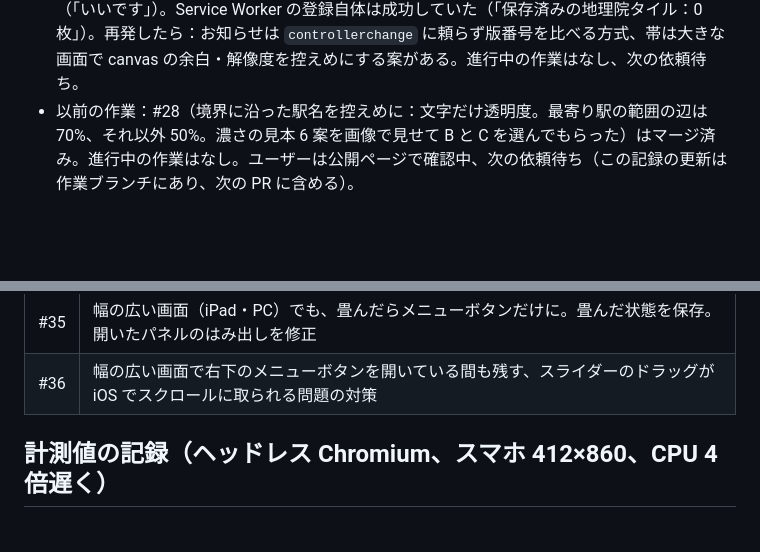
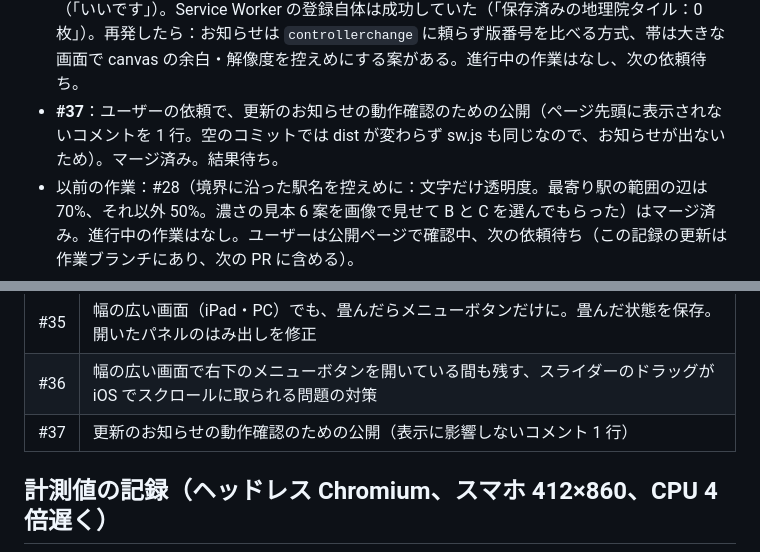
Before and after one commit to hinoharu/ekimemo-map, a Markdown page: HANDOFF.md, 2 parts joined by grey strips. Drawn GitHub-style; blank space fills up the shorter version.

Commit message:
HANDOFF.md：#37（更新のお知らせの動作確認のための公開）を記録
Co-Authored-By: Claude Opus 5.5 <noreply@anthropic.com>
Claude-Session: https://claude.ai/code/session_01WnxPQJN8MkT7ULoe7TuVAz

```diff
--- a/HANDOFF.md
+++ b/HANDOFF.md
@@ -18,6 +18,7 @@
 - **さらに最新**：「iPad の Chrome で『駅レーダー圏マップ』の見出しが常に出ているのは不要、畳みたい」→ 畳んだときは幅によらず右下の丸いメニューボタンに。幅の広い画面では畳んだ状態を保存。ついでに、開いたパネルが画面より 18 px はみ出していたのを修正。#35 を作成し、マージした。
 - **さらに最新**：iPad で「右下で開くのに左に出るのは奇妙だが仕方ない」「右下のハンバーガーは開いた後も閉じ用に残して」「メニュー内のスライダーをドラッグするとスクロールしてバウンスし、値が変わらない（タップは可）」→ 右下のボタンを残す（幅の広い画面のみ）、スライダーのタッチを自前で処理、で #36 を作成し、マージした。iOS 実機での確認はユーザー頼み。
 - **見送り**：iPad の Chrome で「新しい版があります」が出ない、画面の一番下に境界などが描かれない帯ができる件。iPad の Safari では正常に動いたので、ユーザーの判断で対応しない（「いいです」）。Service Worker の登録自体は成功していた（「保存済みの地理院タイル：0 枚」）。再発したら：お知らせは `controllerchange` に頼らず版番号を比べる方式、帯は大きな画面で canvas の余白・解像度を控えめにする案がある。進行中の作業はなし、次の依頼待ち。
+- **#37**：ユーザーの依頼で、更新のお知らせの動作確認のための公開（ページ先頭に表示されないコメントを 1 行。空のコミットでは dist が変わらず sw.js も同じなので、お知らせが出ないため）。マージ済み。結果待ち。
 - 以前の作業：#28（境界に沿った駅名を控えめに：文字だけ透明度。最寄り駅の範囲の辺は 70%、それ以外 50%。濃さの見本 6 案を画像で見せて B と C を選んでもらった）はマージ済み。進行中の作業はなし。ユーザーは公開ページで確認中、次の依頼待ち（この記録の更新は作業ブランチにあり、次の PR に含める）。
 - **ユーザーに伝えてあって、返事待ち・様子見のこと**
   - 座布団（最寄り駅の常時表示）が左上の駅名を隠すことがある → 気になれば位置・大きさを調整する。
@@ -75,6 +76,7 @@
 | #34 | 最寄り駅の表示に「廃止」バッジ（灰色 #626878、未取得と両方なら横に並べる） |
 | #35 | 幅の広い画面（iPad・PC）でも、畳んだらメニューボタンだけに。畳んだ状態を保存。開いたパネルのはみ出しを修正 |
 | #36 | 幅の広い画面で右下のメニューボタンを開いている間も残す、スライダーのドラッグが iOS でスクロールに取られる問題の対策 |
+| #37 | 更新のお知らせの動作確認のための公開（表示に影響しないコメント 1 行） |
 
 ## 計測値の記録（ヘッドレス Chromium、スマホ 412×860、CPU 4 倍遅く）
 - 起動：約 1.95 秒（#12 時点）→ 約 1.5 秒（#13 の駅の点の自前描画）
```
